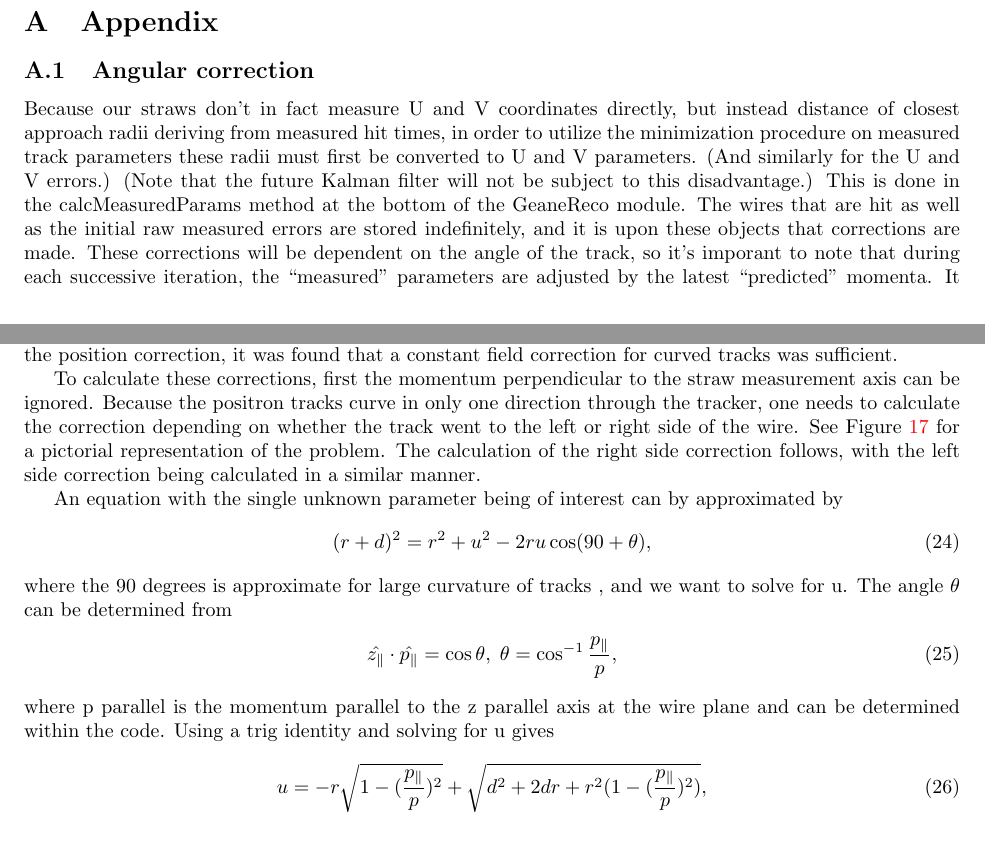
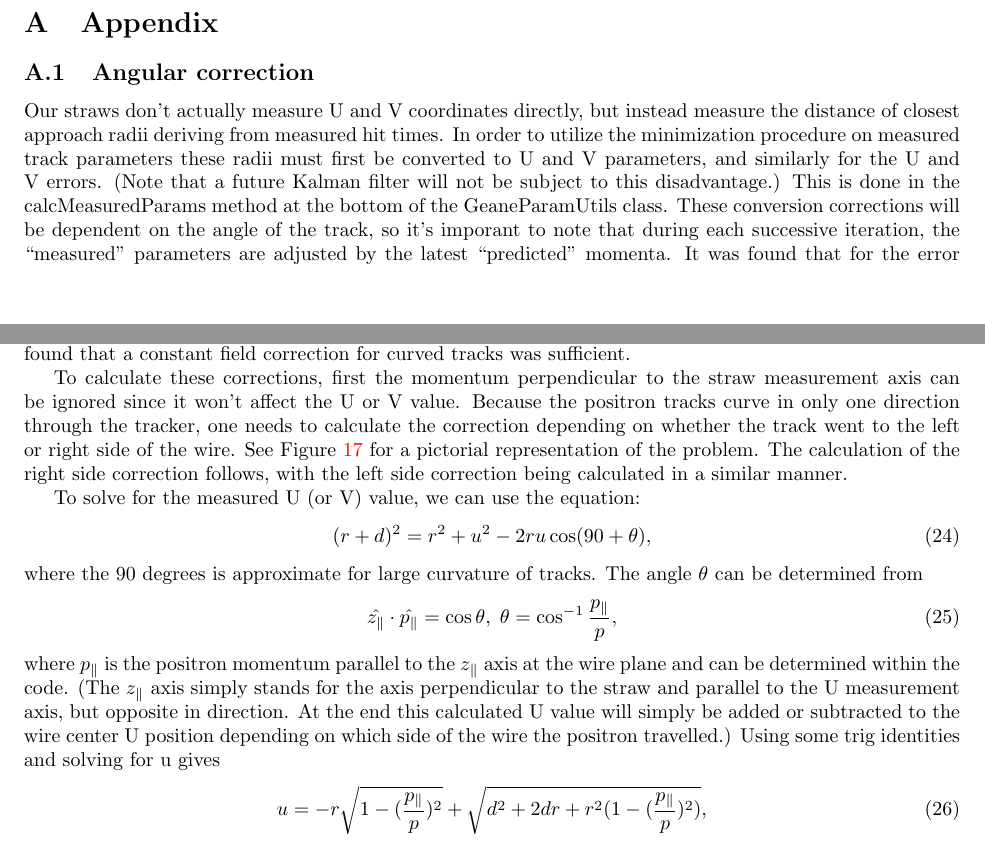
Before and after one commit to nkinnaird/Geane-Documentation, a LaTeX paper (GEANETrackFitting.tex, which reads Appendix.tex): two parts of pages 36 and 37 of 41, joined at a grey line, cut so that both start at the same text. Compiled offline with pdfLaTeX.

Commit message:
More revisions, appendix.

```diff
--- a/Appendix.tex
+++ b/Appendix.tex
@@ -4,9 +4,9 @@
 
   \subsection{Angular correction}
 
-  Because our straws don't in fact measure U and V coordinates directly, but instead distance of closest approach radii deriving from measured hit times, in order to utilize the minimization procedure on measured track parameters these radii must first be converted to U and V parameters. (And similarly for the U and V errors.) (Note that the future Kalman filter will not be subject to this disadvantage.) This is done in the calcMeasuredParams method at the bottom of the GeaneReco module. The wires that are hit as well as the initial raw measured errors are stored indefinitely, and it is upon these objects that corrections are made. These corrections will be dependent on the angle of the track, so it's imporant to note that during each successive iteration, the ``measured'' parameters are adjusted by the latest ``predicted'' momenta. It was found that for the error correction, a simple straight line correction was sufficient for ideal results. For the position correction, it was found that a constant field correction for curved tracks was sufficient.
+  Our straws don't actually measure U and V coordinates directly, but instead measure the distance of closest approach radii deriving from measured hit times. In order to utilize the minimization procedure on measured track parameters these radii must first be converted to U and V parameters, and similarly for the U and V errors. (Note that a future Kalman filter will not be subject to this disadvantage.) This is done in the calcMeasuredParams method at the bottom of the GeaneParamUtils class. These conversion corrections will be dependent on the angle of the track, so it's imporant to note that during each successive iteration, the ``measured'' parameters are adjusted by the latest ``predicted'' momenta. It was found that for the error correction, a simple straight line correction was sufficient for ideal results. For the position correction, it was found that a constant field correction for curved tracks was sufficient.
 
-  To calculate these corrections, first the momentum perpendicular to the straw measurement axis can be ignored. Because the positron tracks curve in only one direction through the tracker, one needs to calculate the correction depending on whether the track went to the left or right side of the wire. See Figure \ref{fig:angularCorrection} for a pictorial representation of the problem. The calculation of the right side correction follows, with the left side correction being calculated in a similar manner.
+  To calculate these corrections, first the momentum perpendicular to the straw measurement axis can be ignored since it won't affect the U or V value. Because the positron tracks curve in only one direction through the tracker, one needs to calculate the correction depending on whether the track went to the left or right side of the wire. See Figure \ref{fig:angularCorrection} for a pictorial representation of the problem. The calculation of the right side correction follows, with the left side correction being calculated in a similar manner.
 
 	\begin{figure}[]
 	\caption{Shown here is a positron passing through a straw. The desire is to convert the measured parameter d into a U or V position, which can be done by approximating the particle trajectory as a circle in a constant magnetic field over the course of the straw and using trigonometry. Sizes and angles are exaggerated.}
@@ -15,15 +15,15 @@
 	\label{fig:angularCorrection}
 	\end{figure}
 
-  An equation with the single unknown parameter being of interest can by approximated by
+  To solve for the measured U (or V) value, we can use the equation:
 	\begin{align}
 		(r+d)^{2} = r^{2}+u^{2}-2ru\cos(90+\theta),
 	\end{align}
-  where the 90 degrees is approximate for large curvature of tracks , and we want to solve for u. The angle $\theta$ can be determined from
+  where the 90 degrees is approximate for large curvature of tracks. The angle $\theta$ can be determined from
 	\begin{align}
 		\hat{z_{\parallel}} \cdot \hat{p_{\parallel}} = \cos{\theta}, \hspace{.1cm} \theta = \cos^{-1}{\frac{p_{\parallel}}{p}},
 	\end{align}
-  where p parallel is the momentum parallel to the z parallel axis at the wire plane and can be determined within the code. Using a trig identity and solving for u gives
+  where $p_{\parallel}$ is the positron momentum parallel to the $z_{\parallel}$ axis at the wire plane and can be determined within the code. (The $z_{\parallel}$ axis simply stands for the axis perpendicular to the straw and parallel to the U measurement axis, but opposite in direction. At the end this calculated U value will simply be added or subtracted to the wire center U position depending on which side of the wire the positron travelled.) Using some trig identities and solving for u gives
 	\begin{align}
 		u = -r\sqrt{1-(\frac{p_{\parallel}}{p})^{2}} + \sqrt{d^{2} + 2dr + r^{2}(1-(\frac{p_{\parallel}}{p})^{2})},
 	\end{align}
```
Also changed, not shown: GEANEArtRecord.tex (+1 -1 lines), GEANETrackFitting.pdf, Appendix.tex (2 more changed lines).
